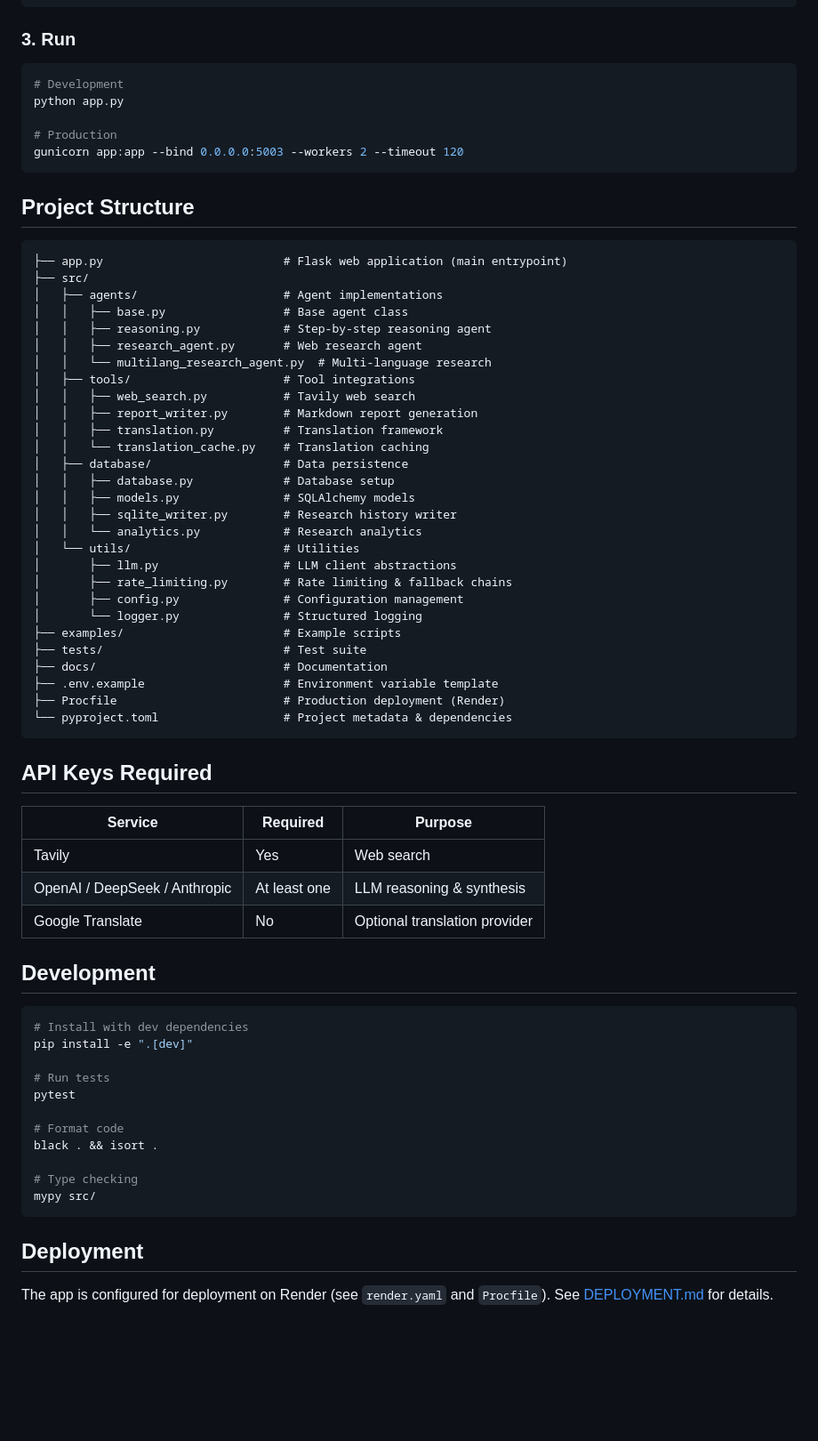
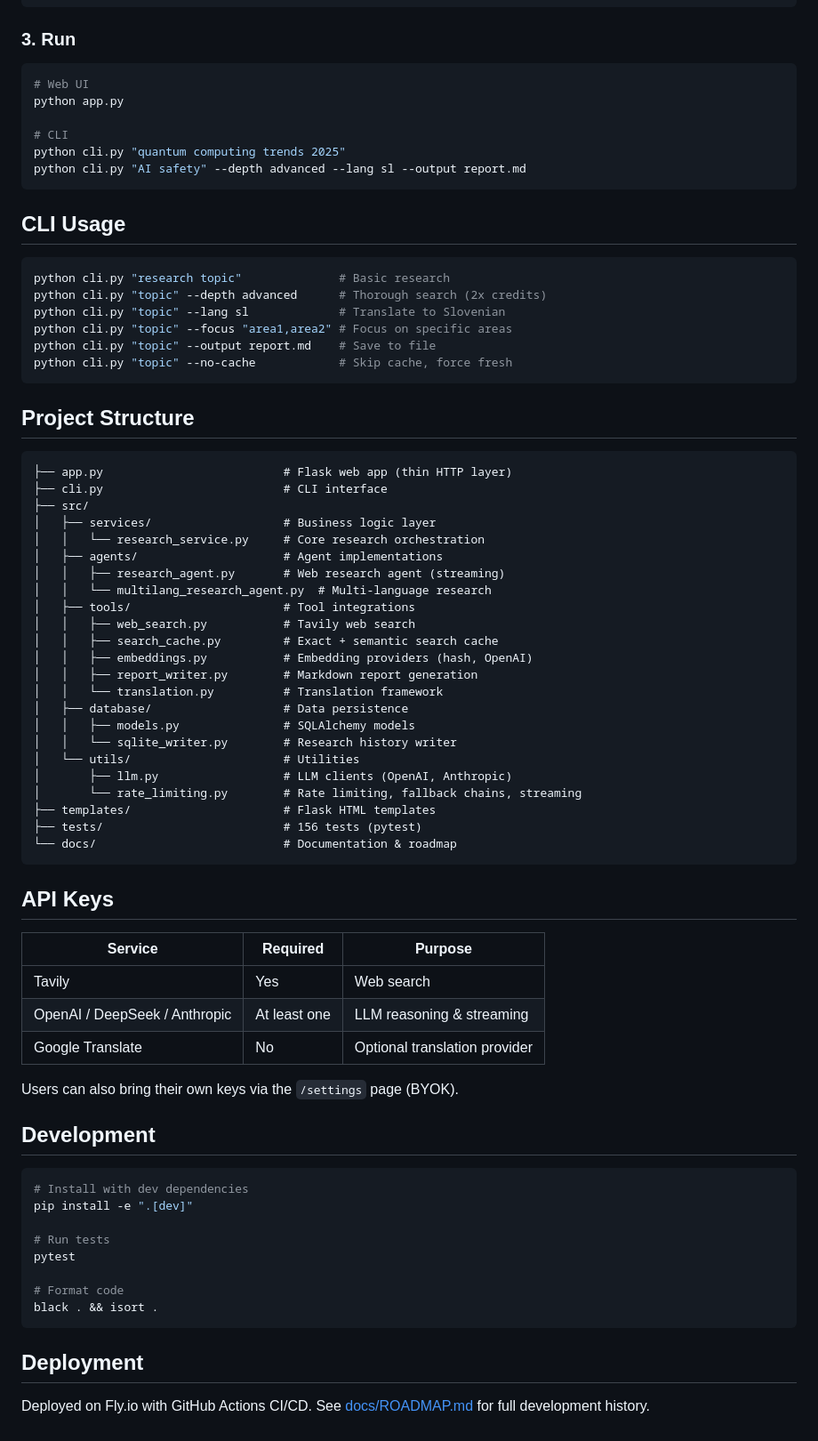
Before and after one commit to Stoick643/ai-research-assistant, a Markdown page: README.md, the part around one of its changes. Shown at 89% size. GitHub-like rendering; blank space fills up the shorter version.

Commit message:
Update README.md and CLAUDE.md with CLI, service layer, BYOK, semantic cache

````diff
--- a/README.md
+++ b/README.md
@@ -31,53 +34,62 @@ cp .env.example .env
 ### 3. Run
 
 ```bash
-# Development
+# Web UI
 python app.py
 
-# Production
-gunicorn app:app --bind 0.0.0.0:5003 --workers 2 --timeout 120
+# CLI
+python cli.py "quantum computing trends 2025"
+python cli.py "AI safety" --depth advanced --lang sl --output report.md
+```
+
+## CLI Usage
+
+```bash
+python cli.py "research topic"              # Basic research
+python cli.py "topic" --depth advanced      # Thorough search (2x credits)
+python cli.py "topic" --lang sl             # Translate to Slovenian
+python cli.py "topic" --focus "area1,area2" # Focus on specific areas
+python cli.py "topic" --output report.md    # Save to file
+python cli.py "topic" --no-cache            # Skip cache, force fresh
 ```
 
 ## Project Structure
 
 ```
-├── app.py                          # Flask web application (main entrypoint)
+├── app.py                          # Flask web app (thin HTTP layer)
+├── cli.py                          # CLI interface
 ├── src/
+│   ├── services/                   # Business logic layer
+│   │   └── research_service.py     # Core research orchestration
 │   ├── agents/                     # Agent implementations
-│   │   ├── base.py                 # Base agent class
-│   │   ├── reasoning.py            # Step-by-step reasoning agent
-│   │   ├── research_agent.py       # Web research agent
+│   │   ├── research_agent.py       # Web research agent (streaming)
 │   │   └── multilang_research_agent.py  # Multi-language research
 │   ├── tools/                      # Tool integrations
 │   │   ├── web_search.py           # Tavily web search
+│   │   ├── search_cache.py         # Exact + semantic search cache
+│   │   ├── embeddings.py           # Embedding providers (hash, OpenAI)
 │   │   ├── report_writer.py        # Markdown report generation
-│   │   ├── translation.py          # Translation framework
-│   │   └── translation_cache.py    # Translation caching
+│   │   └── translation.py          # Translation framework
 │   ├── database/                   # Data persistence
-│   │   ├── database.py             # Database setup
 │   │   ├── models.py               # SQLAlchemy models
-│   │   ├── sqlite_writer.py        # Research history writer
-│   │   └── analytics.py            # Research analytics
+│   │   └── sqlite_writer.py        # Research history writer
 │   └── utils/                      # Utilities
-│       ├── llm.py                  # LLM client abstractions
-│       ├── rate_limiting.py        # Rate limiting & fallback chains
-│       ├── config.py               # Configuration management
-│       └── logger.py               # Structured logging
-├── examples/                       # Example scripts
-├── tests/                          # Test suite
-├── docs/                           # Documentation
-├── .env.example                    # Environment variable template
-├── Procfile                        # Production deployment (Render)
-└── pyproject.toml                  # Project metadata & dependencies
+│       ├── llm.py                  # LLM clients (OpenAI, Anthropic)
+│       └── rate_limiting.py        # Rate limiting, fallback chains, streaming
+├── templates/                      # Flask HTML templates
+├── tests/                          # 156 tests (pytest)
+└── docs/                           # Documentation & roadmap
 ```
 
-## API Keys Required
+## API Keys
 
 | Service | Required | Purpose |
 |---------|----------|---------|
 | Tavily | Yes | Web search |
-| OpenAI / DeepSeek / Anthropic | At least one | LLM reasoning & synthesis |
+| OpenAI / DeepSeek / Anthropic | At least one | LLM reasoning & streaming |
 | Google Translate | No | Optional translation provider |
+
+Users can also bring their own keys via the `/settings` page (BYOK).
 
 ## Development
 
@@ -90,12 +102,9 @@ pytest
 
 # Format code
 black . && isort .
-
-# Type checking
-mypy src/
 ```
 
 ## Deployment
 
-The app is configured for deployment on Render (see `render.yaml` and `Procfile`).
-See [DEPLOYMENT.md](DEPLOYMENT.md) for details.
+Deployed on Fly.io with GitHub Actions CI/CD.
+See [docs/ROADMAP.md](docs/ROADMAP.md) for full development history.
````
Also changed, not shown: other parts of README.md (+5 -2 lines), CLAUDE.md (+31 -14 lines).
